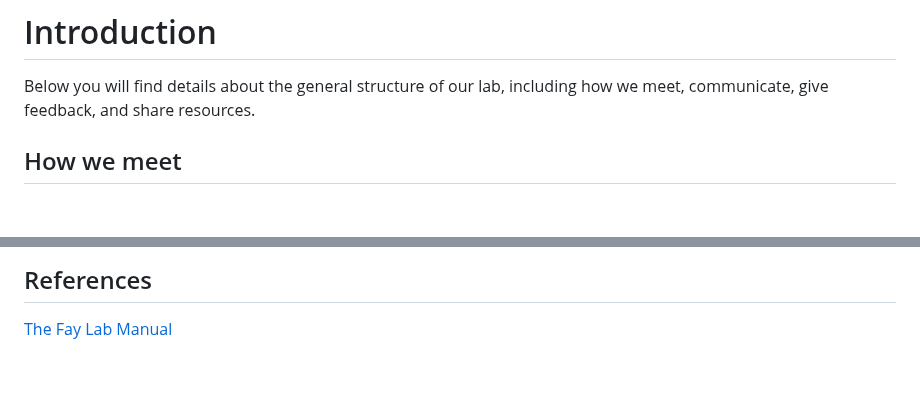
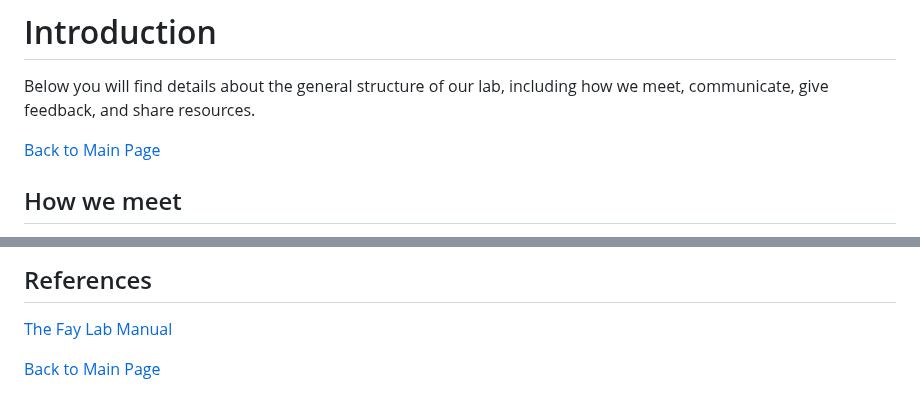
Before and after one commit to Landscapes-of-Change-Lab/Landscapes-of-Change-Lab.github.io, a Markdown page: Overview.md, 2 parts joined by grey strips. Drawn GitHub-style; blank space fills up the shorter version.

```diff
--- a/Overview.md
+++ b/Overview.md
@@ -1,6 +1,8 @@
 # Introduction
 
 Below you will find details about the general structure of our lab, including how we meet, communicate, give feedback, and share resources.
+
+[Back to Main Page](README.md)
 
 ## How we meet
 
@@ -34,3 +36,5 @@ Where to find shared resources: - Google Drive - You will be given access to the
 
 ## References
 [The Fay Lab Manual](https://thefaylab.github.io/lab-manual)
+
+[Back to Main Page](README.md)
```
